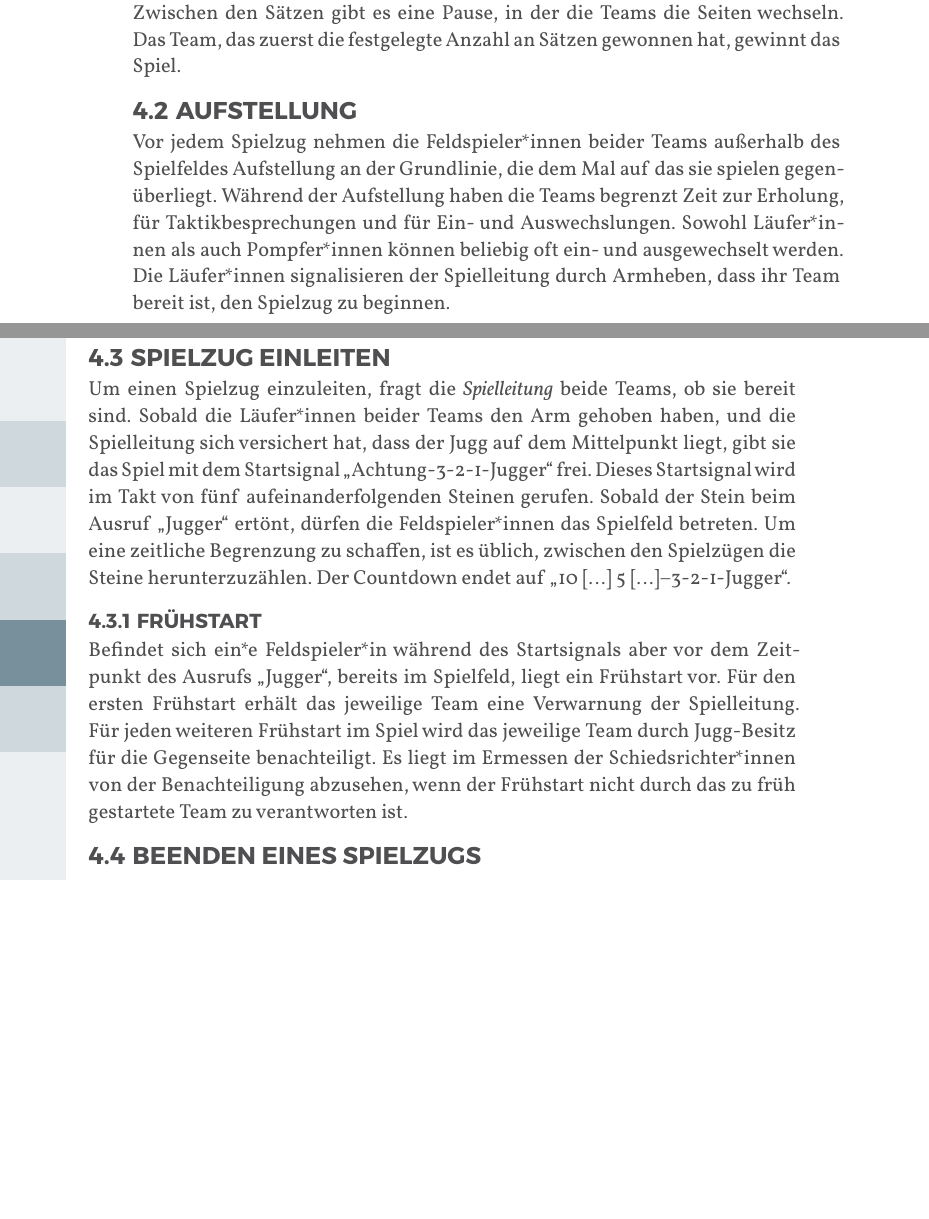
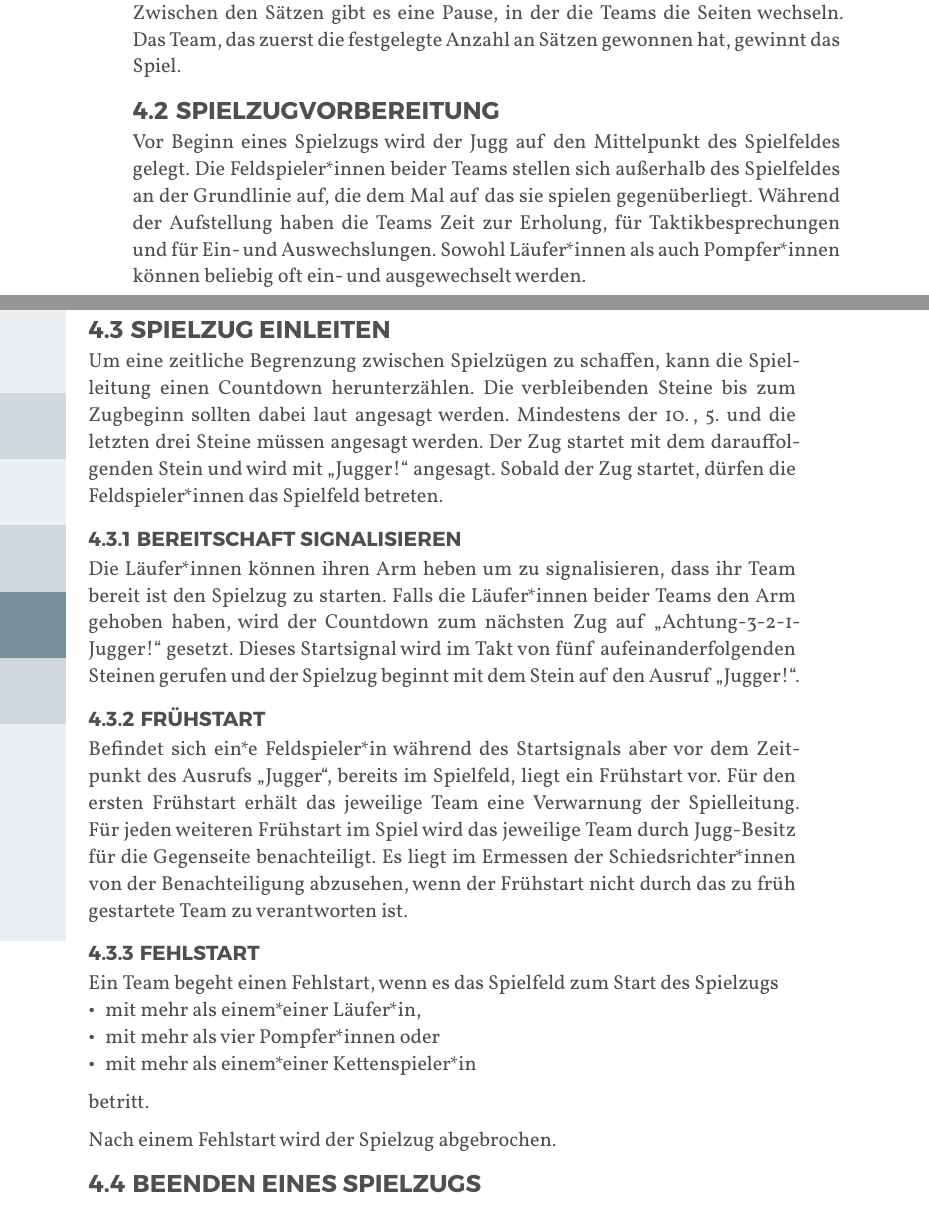
Before and after one commit to JuggerGermany/Regelwerk, a Typst document (typst/regelwerk.typ, which reads typst/spielablauf/aufstellung.typ, typst/spielablauf/bereitschaft.typ, typst/spielablauf/einleiten.typ): two parts of pages 21 and 22 of 37, joined at a grey line, cut so that both start at the same text, the shorter picture padded with empty space. Compiled offline with Typst 0.15.

Commit message:
Reorganisation Spielzugvorbereitung, Spielzug einleiten

```diff
--- a/typst/spielablauf/aufstellung.typ
+++ /dev/null
@@ -1,6 +0,0 @@
-#let title = "Aufstellung"
-
-Vor jedem Spielzug nehmen die Feldspieler*innen beider Teams außerhalb des Spielfeldes Aufstellung an der Grundlinie, die dem Mal auf das sie spielen gegenüberliegt.
-Während der Aufstellung haben die Teams begrenzt Zeit zur Erholung, für Taktikbesprechungen und für Ein- und Auswechslungen.
-Sowohl Läufer*innen als auch Pompfer*innen können beliebig oft ein- und ausgewechselt werden.
-Die Läufer*innen signalisieren der Spielleitung durch Armheben, dass ihr Team bereit ist, den Spielzug zu beginnen.
--- /dev/null
+++ b/typst/spielablauf/bereitschaft.typ
@@ -0,0 +1,6 @@
+
+#let title = "Bereitschaft signalisieren"
+
+Die Läufer*innen können ihren Arm heben um zu signalisieren, dass ihr Team bereit ist den Spielzug zu starten.
+Falls die Läufer*innen beider Teams den Arm gehoben haben, wird der Countdown zum nächsten Zug auf „Achtung-3-2-1-Jugger!“ gesetzt.
+Dieses Startsignal wird im Takt von fünf aufeinanderfolgenden Steinen gerufen und der Spielzug beginnt mit dem Stein auf den Ausruf „Jugger!“.
--- a/typst/spielablauf/einleiten.typ
+++ b/typst/spielablauf/einleiten.typ
@@ -1,8 +1,7 @@
 #let title = "Spielzug einleiten"
 
-Um einen Spielzug einzuleiten, fragt die _Spielleitung_ beide Teams, ob sie bereit sind.
-Sobald die Läufer*innen beider Teams den Arm gehoben haben, und die Spielleitung sich versichert hat, dass der Jugg auf dem Mittelpunkt liegt, gibt sie das Spiel mit dem Startsignal „Achtung-3-2-1-Jugger“ frei.
-Dieses Startsignal wird im Takt von fünf aufeinanderfolgenden Steinen gerufen.
-Sobald der Stein beim Ausruf „Jugger“ ertönt, dürfen die Feldspieler*innen das Spielfeld betreten.
-Um eine zeitliche Begrenzung zu schaffen, ist es üblich, zwischen den Spielzügen die Steine herunterzuzählen.
-Der Countdown endet auf „10 [...] 5 [...]-3-2-1-Jugger“.
+Um eine zeitliche Begrenzung zwischen Spielzügen zu schaffen, kann die Spielleitung einen Countdown herunterzählen.
+Die verbleibenden Steine bis zum Zugbeginn sollten dabei laut angesagt werden.
+Mindestens der 10., 5. und die letzten drei Steine müssen angesagt werden.
+Der Zug startet mit dem darauffolgenden Stein und wird mit „Jugger!“ angesagt.
+Sobald der Zug startet, dürfen die Feldspieler*innen das Spielfeld betreten.
--- /dev/null
+++ b/typst/spielablauf/fehlstart.typ
@@ -0,0 +1,9 @@
+#let title = "Fehlstart"
+
+Ein Team begeht einen Fehlstart, wenn es das Spielfeld zum Start des Spielzugs
+- mit mehr als einem*einer Läufer*in,
+- mit mehr als vier Pompfer*innen oder
+- mit mehr als einem*einer Kettenspieler*in
+betritt.
+
+Nach einem Fehlstart wird der Spielzug abgebrochen.
--- /dev/null
+++ b/typst/spielablauf/spielzugvorbereitung.typ
@@ -0,0 +1,6 @@
+#let title = "Spielzugvorbereitung"
+
+Vor Beginn eines Spielzugs wird der Jugg auf den Mittelpunkt des Spielfeldes gelegt.
+Die Feldspieler*innen beider Teams stellen sich außerhalb des Spielfeldes an der Grundlinie auf, die dem Mal auf das sie spielen gegenüberliegt.
+Während der Aufstellung haben die Teams Zeit zur Erholung, für Taktikbesprechungen und für Ein- und Auswechslungen.
+Sowohl Läufer*innen als auch Pompfer*innen können beliebig oft ein- und ausgewechselt werden.
--- a/typst/team/spielerinnen.typ
+++ b/typst/team/spielerinnen.typ
@@ -4,3 +4,2 @@ Die Feldspieler*innen eines Teams unterteilen sich in _Läufer*innen (Qwiks)_ un
 Die Läufer*innen führen keine Pompfe; sie sind die einzigen Spieler*innen, die den Jugg aufnehmen und platzieren dürfen.
 Die Pompfer*innen führen Pompfen.
-Ein*e Pompfer*in darf entweder:
```
Also changed, not shown: typst/regelwerk.typ (+9 -2 lines), typst/spielfeld/spielfeld.typ (+0 -1 lines), typst/spielhelferinnen/spielhelferinnen.typ (+1 -1 lines), typst/team/zusammensetzung.typ (+3 -2 lines), typst/team/spielerinnen.typ (11 more changed lines).
